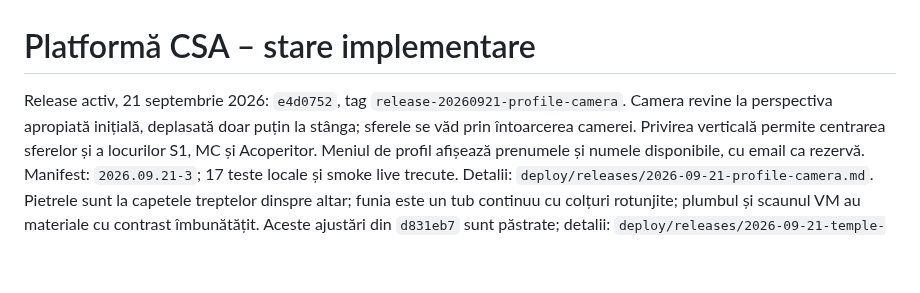
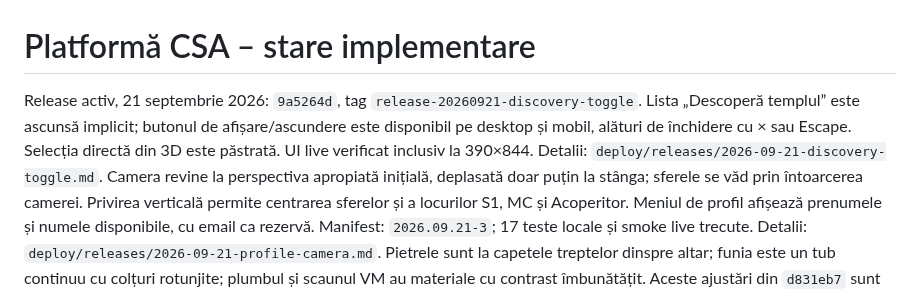
Before and after one commit to stefanrazvani/csa, a Markdown page: PLATFORM_STATUS.md, the part around the change. Rendered like a GitHub page; blank space fills up the shorter version.

Commit message:
Document verified optional temple discovery list release

```diff
--- a/PLATFORM_STATUS.md
+++ b/PLATFORM_STATUS.md
@@ -1,6 +1,10 @@
 # Platformă CSA – stare implementare
 
-Release activ, 21 septembrie 2026: `e4d0752`, tag `release-20260921-profile-camera`.
+Release activ, 21 septembrie 2026: `9a5264d`, tag `release-20260921-discovery-toggle`.
+Lista „Descoperă templul” este ascunsă implicit; butonul de afișare/ascundere
+este disponibil pe desktop și mobil, alături de închidere cu × sau Escape.
+Selecția directă din 3D este păstrată. UI live verificat inclusiv la 390×844.
+Detalii: `deploy/releases/2026-09-21-discovery-toggle.md`.
 Camera revine la perspectiva apropiată inițială, deplasată doar puțin la stânga;
 sferele se văd prin întoarcerea camerei. Privirea verticală permite centrarea
 sferelor și a locurilor S1, MC și Acoperitor. Meniul de profil afișează prenumele
```
Also changed, not shown: deploy/releases/2026-09-21-discovery-toggle.md (added, +32 -0 lines).
